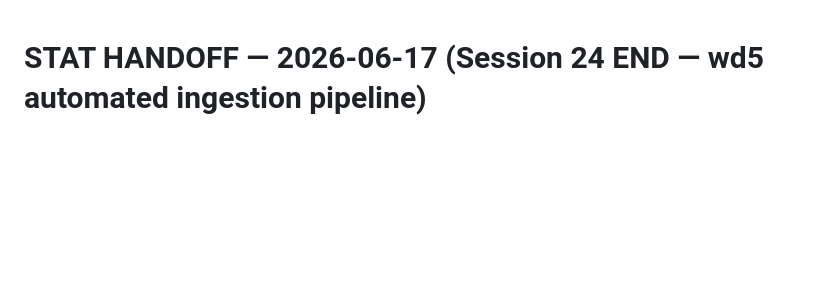
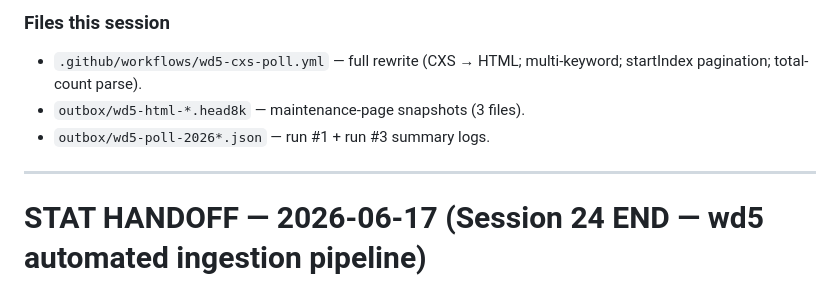
Before and after one commit to jeffunglesbee-create/stat, a Markdown page: HANDOFF.md, the part around one of its changes. Rendered like a GitHub page; blank space fills up the shorter version.

Commit message:
doc: S25 HANDOFF — wd5 HTML pivot + multi-keyword + maintenance-page finding [skip ci]

```diff
--- a/HANDOFF.md
+++ b/HANDOFF.md
@@ -1,3 +92,11 @@
+### Files this session
+- `.github/workflows/wd5-cxs-poll.yml` — full rewrite (CXS → HTML;
+  multi-keyword; startIndex pagination; total-count parse).
+- `outbox/wd5-html-*.head8k` — maintenance-page snapshots (3 files).
+- `outbox/wd5-poll-2026*.json` — run #1 + run #3 summary logs.
+
+---
+
 # STAT HANDOFF — 2026-06-17 (Session 24 END — wd5 automated ingestion pipeline)
 
 ## State
```
Also changed, not shown: other parts of HANDOFF.md (+91 -0 lines).
